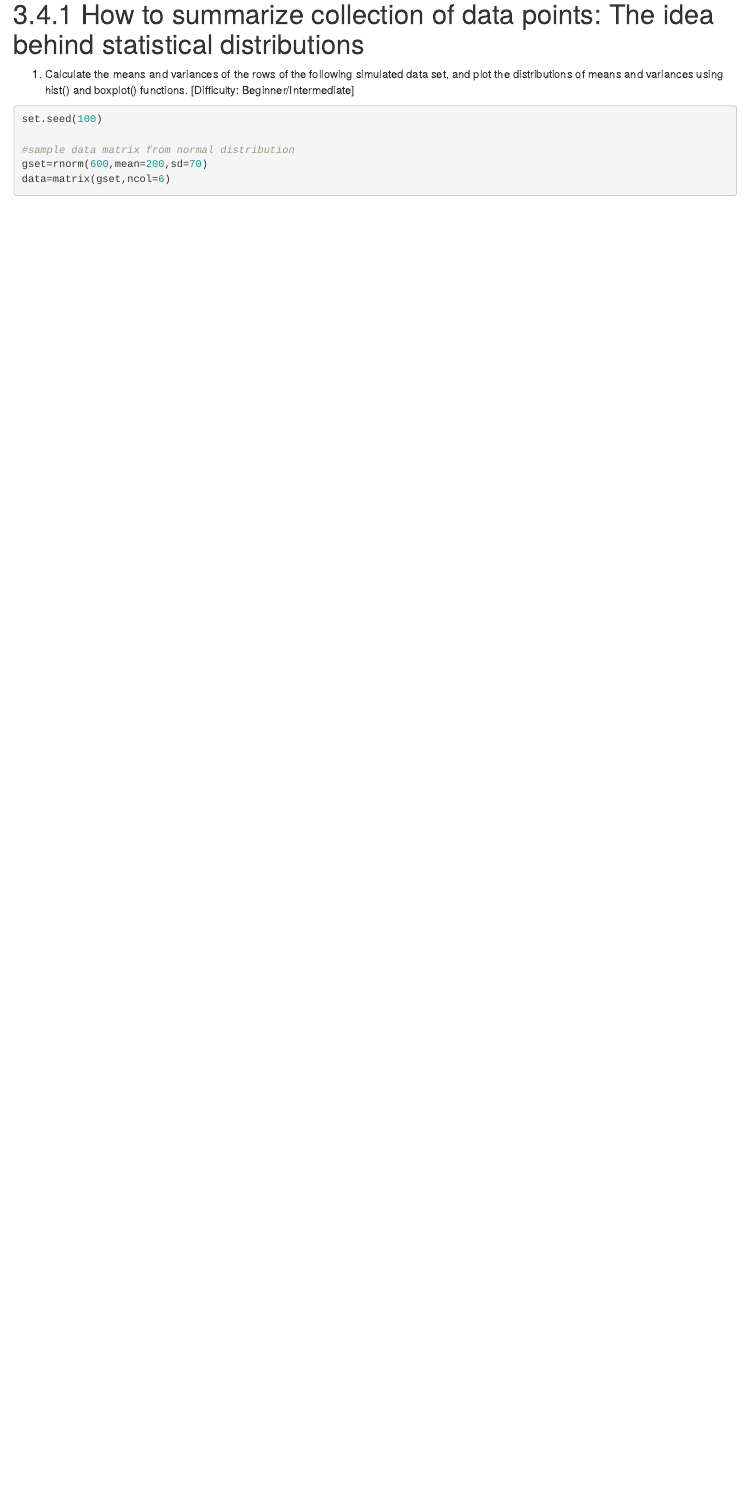
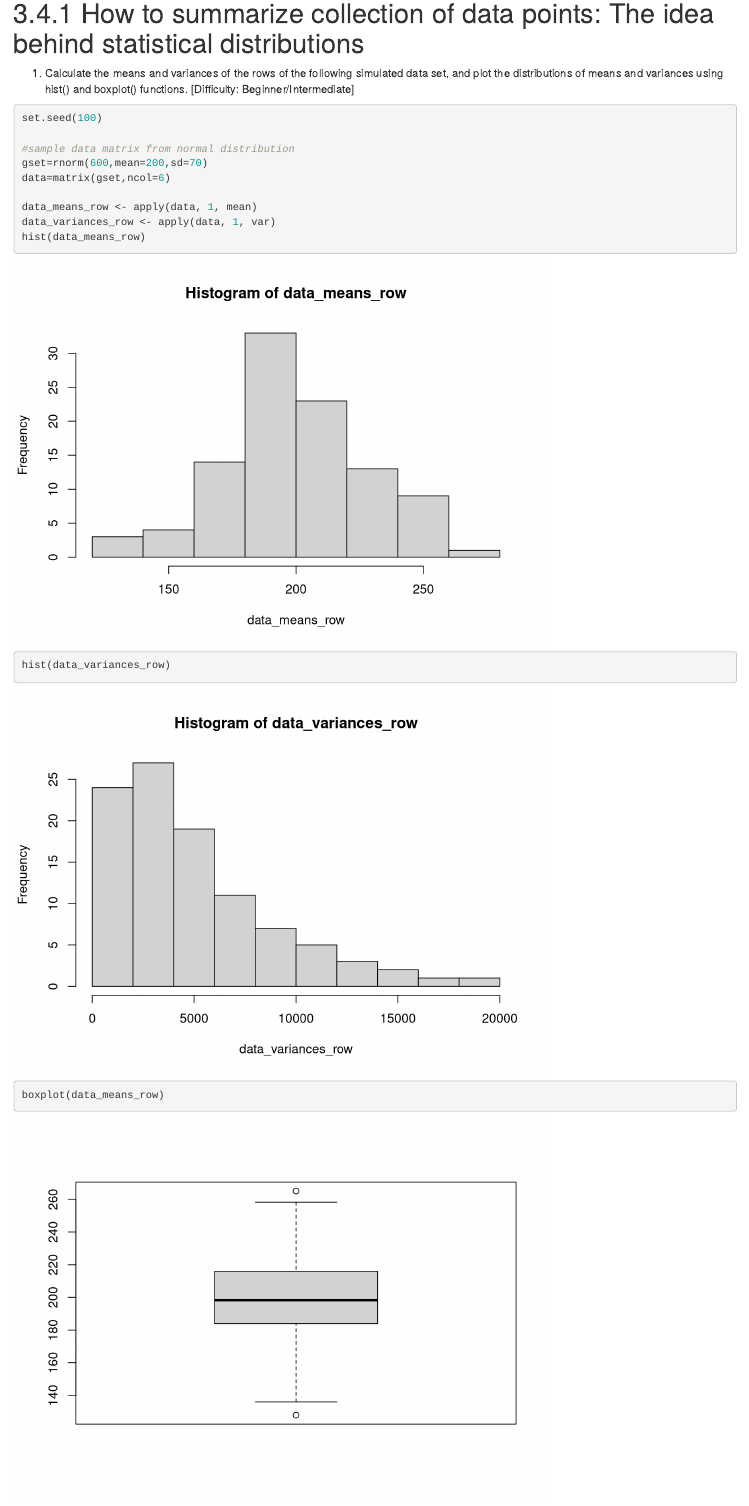
Before and after one commit to estheon/playground, an R Markdown document (ComputationalGenomicsWithR/ComputationalGenomicsWithR.Rmd): the page in a window 1100 px wide, from 850 px down. Rendered offline with R 4.5, knitr and Pandoc, with nearby package versions.

Commit message:
solved problem 1

````diff
--- a/ComputationalGenomicsWithR/ComputationalGenomicsWithR.Rmd
+++ b/ComputationalGenomicsWithR/ComputationalGenomicsWithR.Rmd
@@ -19,9 +19,15 @@ legend("bottomright",legend=c("q-value","FDR (BH)","Bonferroni"),
 ```
 # 3.4.1 How to summarize collection of data points: The idea behind statistical distributions
 1. Calculate the means and variances of the rows of the following simulated data set, and plot the distributions of means and variances using hist() and boxplot() functions. [Difficulty: Beginner/Intermediate]
-```{r}
+```{r, label = problem-1}
 set.seed(100)
 
 #sample data matrix from normal distribution
 gset=rnorm(600,mean=200,sd=70)
 data=matrix(gset,ncol=6)
+
+data_means_row <- apply(data, 1, mean)
+data_variances_row <- apply(data, 1, var)
+hist(data_means_row)
+hist(data_variances_row)
+boxplot(data_means_row)
````
Also changed, not shown: ComputationalGenomicsWithR/ComputationalGenomicsWithR.nb.html, ComputationalGenomicsWithR/ComputationalGenomicsWithR.Rmd (5 more changed lines).
